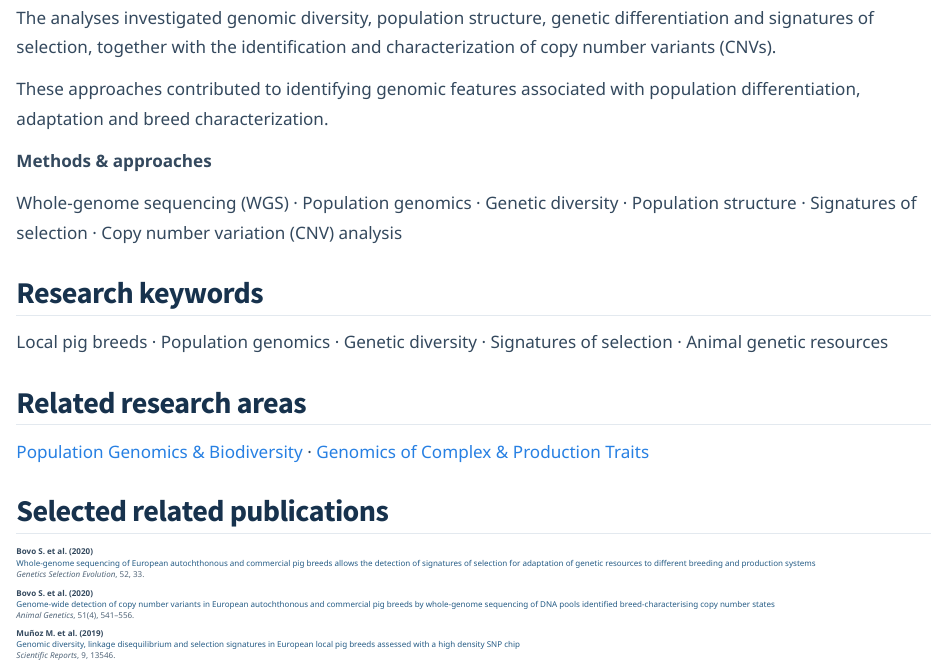
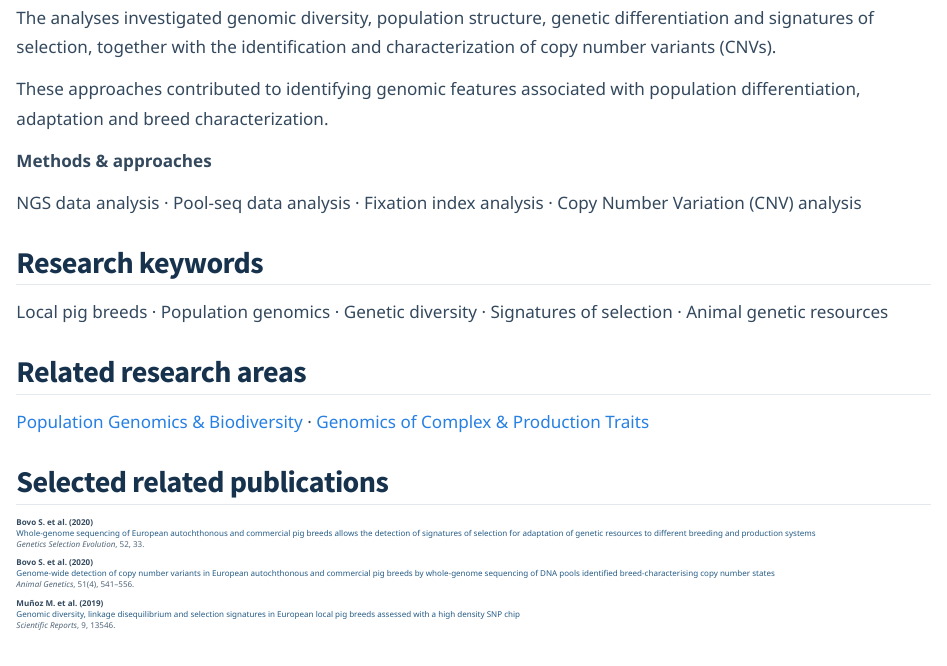
Before and after one commit to samuele-bovo/samuele-bovo.github.io, a Quarto document (projects/treasure/index.qmd): the page in a window 1100 px wide, from 1010 px down. Rendered offline with R 4.5, knitr and Pandoc in place of Quarto, with nearby package versions.

Commit message:
Update index.qmd

```diff
--- a/projects/treasure/index.qmd
+++ b/projects/treasure/index.qmd
@@ -72,12 +72,10 @@ characterization.
 
 **Methods & approaches**
 
-Whole-genome sequencing (WGS) ·
-Population genomics ·
-Genetic diversity ·
-Population structure ·
-Signatures of selection ·
-Copy number variation (CNV) analysis
+NGS data analysis ·
+Pool-seq data analysis ·
+Fixation index analysis ·
+Copy Number Variation (CNV) analysis
 
 :::
 
```
